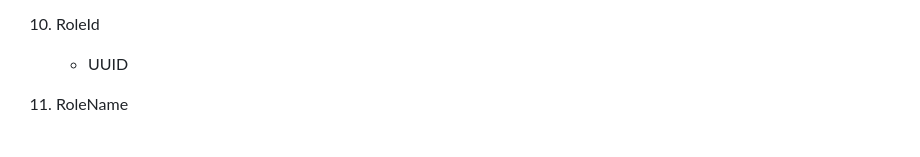
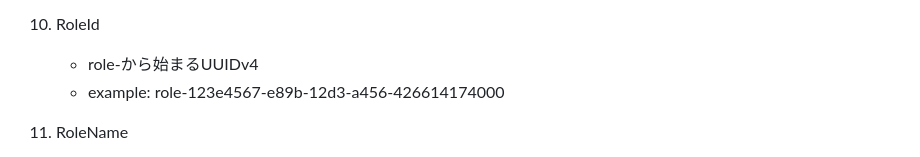
Before and after one commit to koinunopochi/DevDiaryBlog, a Markdown page: docs/Userのドメインイメージ.md, the part around the change. Drawn GitHub-style.

Commit message:
doc : なぜなら、「より具体化したドキュメント」にするため、「roleIdの内容」を追記した

```diff
--- a/docs/Userのドメインイメージ.md
+++ b/docs/Userのドメインイメージ.md
@@ -93,7 +93,8 @@
 
 10. RoleId
 
-    - UUID
+    - role-から始まるUUIDv4
+    - example: role-123e4567-e89b-12d3-a456-426614174000
 
 11. RoleName
 
```
